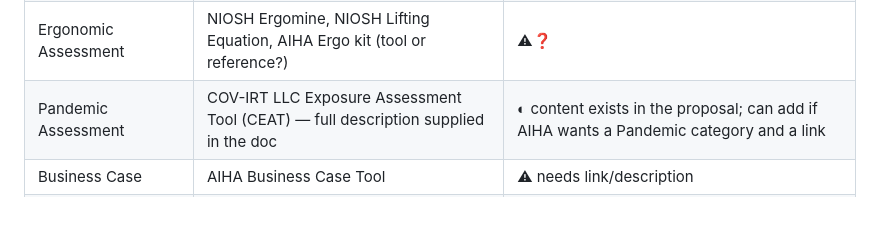
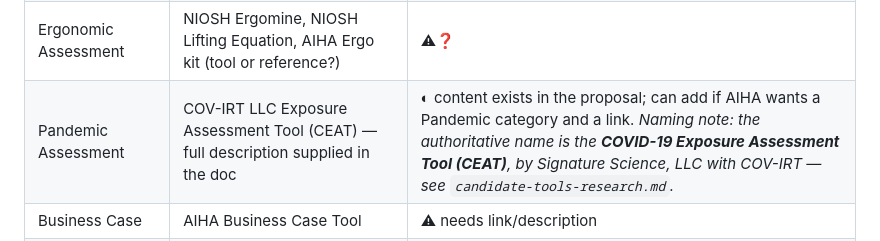
Before and after one commit to edartiga-oss/AIHAToolBox, a Markdown page: docs/tools-reorganization-review.md, the part around the change. Drawn GitHub-style; blank space fills up the shorter version.

```diff
--- a/docs/tools-reorganization-review.md
+++ b/docs/tools-reorganization-review.md
@@ -97,7 +97,7 @@ re-categorization decision.
 | Exposure / Control Banding | NIOSH Exposure Banding, Stoffenmanager 8.2 (already here), "Other? (not COSHH)" | ◐ Stoffenmanager present; NIOSH Exposure Banding ⚠ to add |
 | Heat / Thermal Stress | AIHA tool + IRSST tools; links to heat-stress calcs and ergo apps | ⚠ not in current data |
 | Ergonomic Assessment | NIOSH Ergomine, NIOSH Lifting Equation, AIHA Ergo kit (tool or reference?) | ⚠❓ |
-| Pandemic Assessment | COV-IRT LLC Exposure Assessment Tool (CEAT) — full description supplied in the doc | ◐ content exists in the proposal; can add if AIHA wants a Pandemic category and a link |
+| Pandemic Assessment | COV-IRT LLC Exposure Assessment Tool (CEAT) — full description supplied in the doc | ◐ content exists in the proposal; can add if AIHA wants a Pandemic category and a link. _Naming note: the authoritative name is the **COVID-19 Exposure Assessment Tool (CEAT)**, by Signature Science, LLC with COV-IRT — see `candidate-tools-research.md`._ |
 | Business Case | AIHA Business Case Tool | ⚠ needs link/description |
 | OEL Adjustment | Toxico-kinetic Extended Shift adjustment; IRSST method (link + doc); IH calc for B&S method | ◐ overlaps the two OEL tools flagged in the original UPDATE_SUMMARY |
 | EPA Risk & Exposure Assessment Tools | 10 EPA links (Air Quality, Ecological Risk, the six ExpoBox families, TSCA, pesticides, human health) | ◐ links are in the proposal; would be a reference/links block, possibly cross-listed under Product Assessment |
```
Also changed, not shown: docs/candidate-tools-research.md (added, +159 -0 lines).
